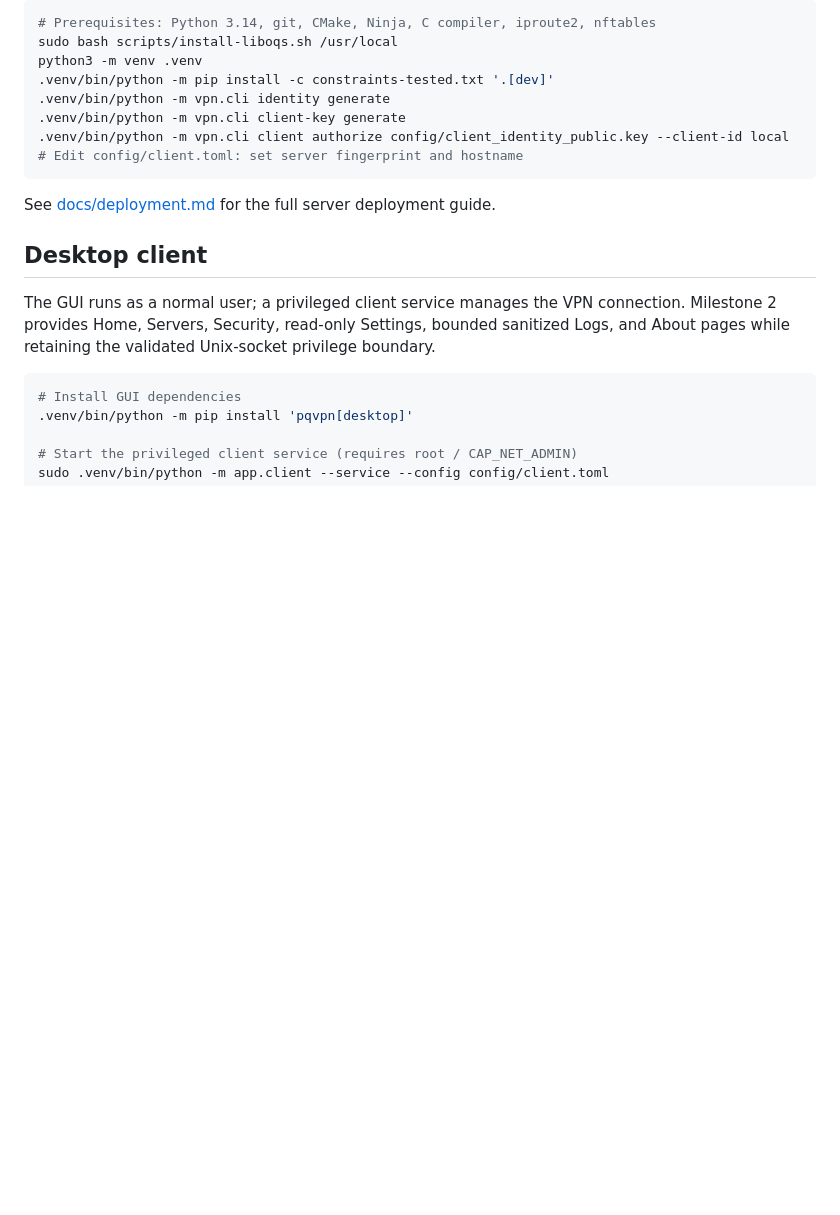
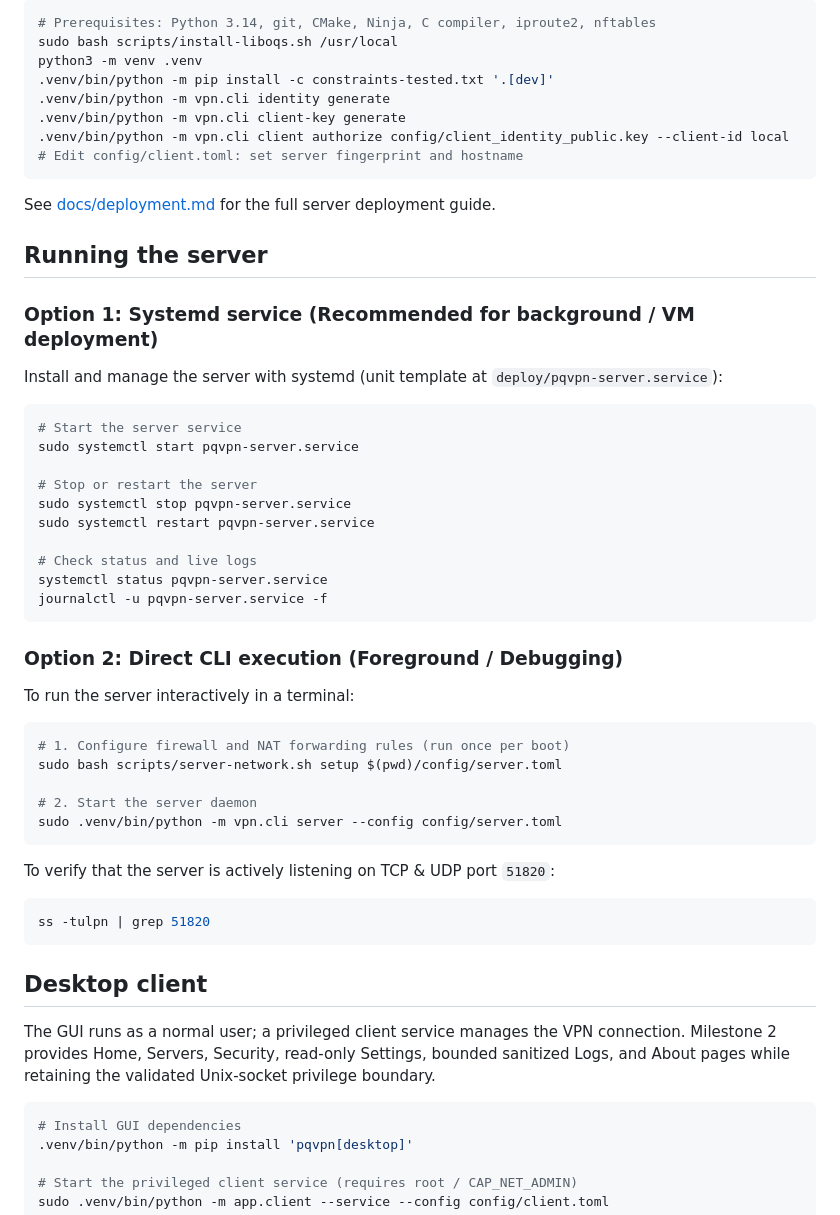
Before and after one commit to gopinath2704/Hybrid-Classical-and-Post-Quantum-VPN-, a Markdown page: README.md, the part around the change. GitHub-like rendering; blank space fills up the shorter version.

Commit message:
docs: add server startup and management commands to README

````diff
--- a/README.md
+++ b/README.md
@@ -83,6 +83,40 @@ python3 -m venv .venv
 
 See [docs/deployment.md](docs/deployment.md) for the full server deployment guide.
 
+## Running the server
+
+### Option 1: Systemd service (Recommended for background / VM deployment)
+Install and manage the server with systemd (unit template at `deploy/pqvpn-server.service`):
+
+```bash
+# Start the server service
+sudo systemctl start pqvpn-server.service
+
+# Stop or restart the server
+sudo systemctl stop pqvpn-server.service
+sudo systemctl restart pqvpn-server.service
+
+# Check status and live logs
+systemctl status pqvpn-server.service
+journalctl -u pqvpn-server.service -f
+```
+
+### Option 2: Direct CLI execution (Foreground / Debugging)
+To run the server interactively in a terminal:
+
+```bash
+# 1. Configure firewall and NAT forwarding rules (run once per boot)
+sudo bash scripts/server-network.sh setup $(pwd)/config/server.toml
+
+# 2. Start the server daemon
+sudo .venv/bin/python -m vpn.cli server --config config/server.toml
+```
+
+To verify that the server is actively listening on TCP & UDP port `51820`:
+```bash
+ss -tulpn | grep 51820
+```
+
 ## Desktop client
 
 The GUI runs as a normal user; a privileged client service manages the VPN connection.
````
Also changed, not shown: progress.md (+11 -0 lines).
